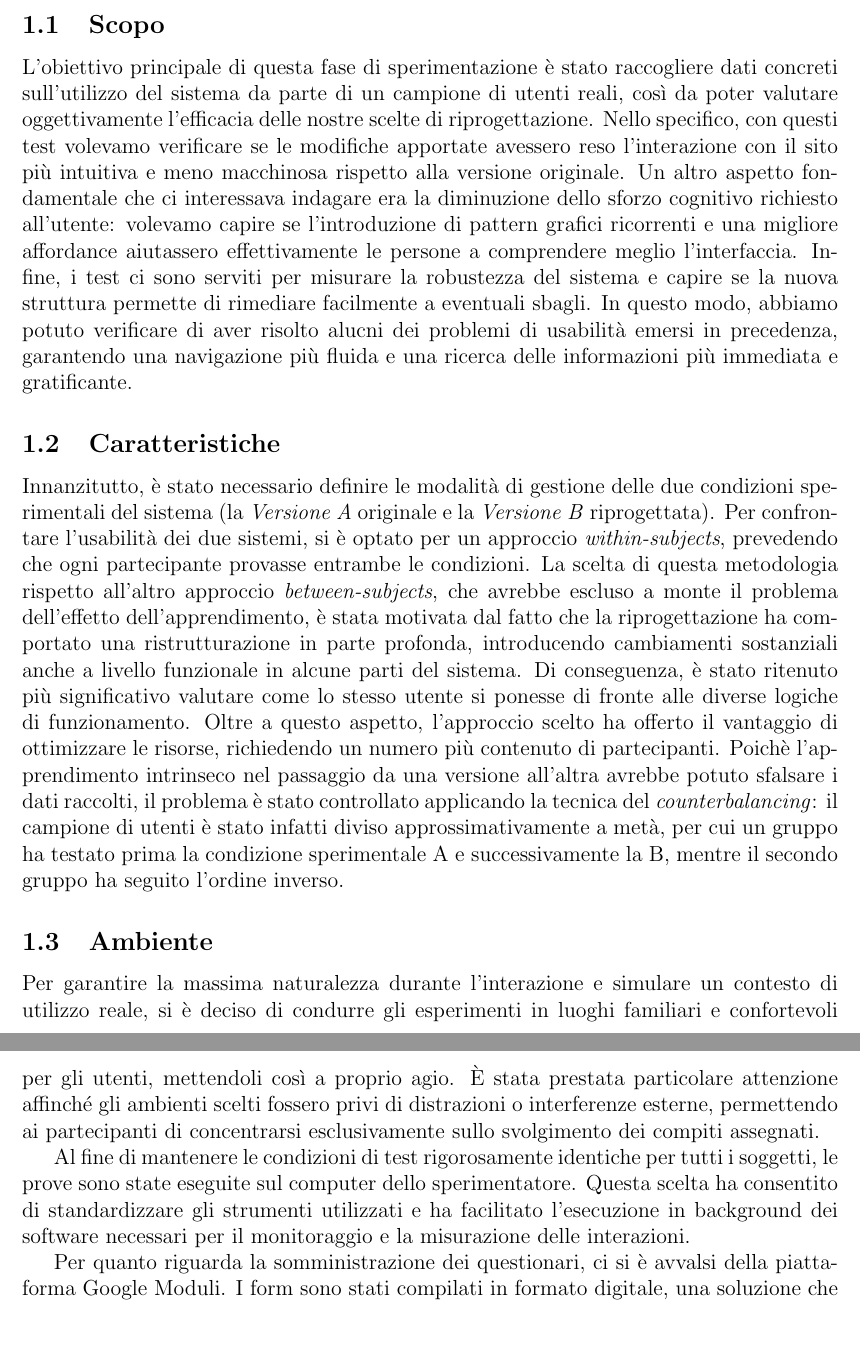
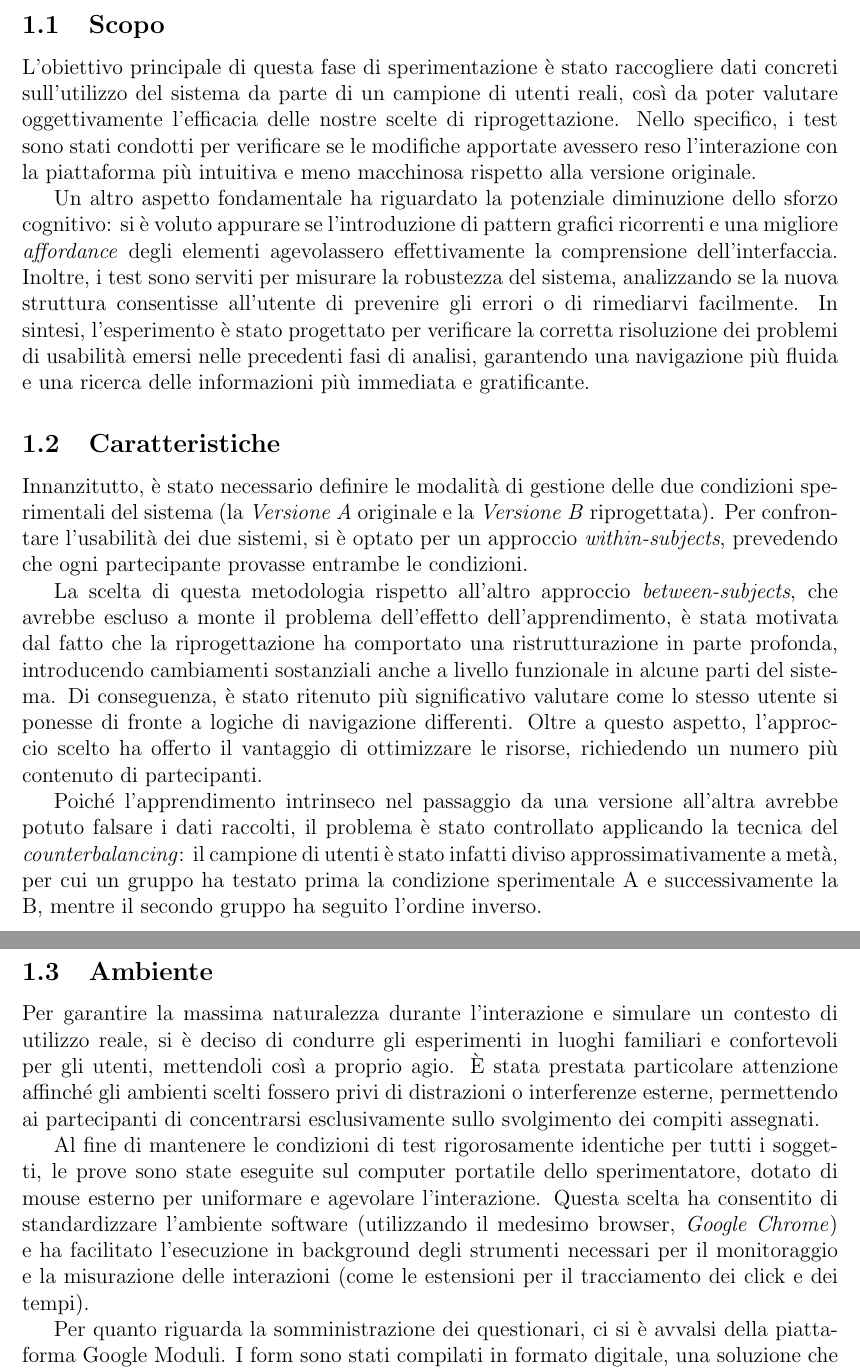
Before and after one commit to legatimatteo/elaborato-HCI, a LaTeX document (main.tex, which reads 05-esperimento-utenti.tex, esperimento-utenti/ambiente.tex, esperimento-utenti/caratteristiche.tex): two parts of pages 3 and 4 of 37, joined at a grey line, cut so that both start at the same text, the shorter picture padded with empty space. Compiled offline with pdfLaTeX.

Commit message:
Completato scopo, caratteristiche e ambiente dell'esperimento

```diff
--- a/05-esperimento-utenti.tex
+++ b/05-esperimento-utenti.tex
@@ -1,19 +1,13 @@
 \section{Esperimento con gli utenti}
 
 \subsection{Scopo}
-L'obiettivo principale di questa fase di sperimentazione è stato raccogliere dati concreti sull'utilizzo del sistema da parte di un campione di utenti reali, così da poter valutare oggettivamente l'efficacia delle nostre scelte di riprogettazione. Nello specifico, con questi test volevamo verificare se le modifiche apportate avessero reso l'interazione con il sito più intuitiva e meno macchinosa rispetto alla versione originale. Un altro aspetto fondamentale che ci interessava indagare era la diminuzione dello sforzo cognitivo richiesto all'utente: volevamo capire se l'introduzione di pattern grafici ricorrenti e una migliore affordance aiutassero effettivamente le persone a comprendere meglio l'interfaccia. Infine, i test ci sono serviti per misurare la robustezza del sistema e capire se la nuova struttura permette di rimediare facilmente a eventuali sbagli. In questo modo, abbiamo potuto verificare di aver risolto alucni dei problemi di usabilità emersi in precedenza, garantendo una navigazione più fluida e una ricerca delle informazioni più immediata e gratificante.
+L'obiettivo principale di questa fase di sperimentazione è stato raccogliere dati concreti sull'utilizzo del sistema da parte di un campione di utenti reali, così da poter valutare oggettivamente l'efficacia delle nostre scelte di riprogettazione. Nello specifico, i test sono stati condotti per verificare se le modifiche apportate avessero reso l'interazione con la piattaforma più intuitiva e meno macchinosa rispetto alla versione originale.
 
-\subsection{Caratteristiche}
-Innanzitutto, è stato necessario definire le modalità di gestione delle due condizioni sperimentali del sistema (la \textit{Versione A} originale e la \textit{Versione B} riprogettata). Per confrontare l'usabilità dei due sistemi, si è optato per un approccio \textit{within-subjects}, prevedendo che ogni partecipante provasse entrambe le condizioni. La scelta di questa metodologia rispetto all'altro approccio \textit{between-subjects}, che avrebbe escluso a monte il problema dell'effetto dell'apprendimento, è stata motivata dal fatto che la riprogettazione ha comportato una ristrutturazione in parte profonda, introducendo cambiamenti sostanziali anche a livello funzionale in alcune parti del sistema. Di conseguenza, è stato ritenuto più significativo valutare come lo stesso utente si ponesse di fronte alle diverse logiche di funzionamento. Oltre a questo aspetto, l'approccio scelto ha offerto il vantaggio di ottimizzare le risorse, richiedendo un numero più contenuto di partecipanti. Poichè l'apprendimento intrinseco nel passaggio da una versione all'altra avrebbe potuto sfalsare i dati raccolti, il problema è stato controllato applicando la tecnica del \textit{counterbalancing}: il campione di utenti è stato infatti diviso approssimativamente a metà, per cui un gruppo ha testato prima la condizione sperimentale A e successivamente la B, mentre il secondo gruppo ha seguito l'ordine inverso.
+Un altro aspetto fondamentale ha riguardato la potenziale diminuzione dello sforzo cognitivo: si è voluto appurare se l'introduzione di pattern grafici ricorrenti e una migliore \textit{affordance} degli elementi agevolassero effettivamente la comprensione dell'interfaccia. Inoltre, i test sono serviti per misurare la robustezza del sistema, analizzando se la nuova struttura consentisse all'utente di prevenire gli errori o di rimediarvi facilmente. In sintesi, l'esperimento è stato progettato per verificare la corretta risoluzione dei problemi di usabilità emersi nelle precedenti fasi di analisi, garantendo una navigazione più fluida e una ricerca delle informazioni più immediata e gratificante.
 
-\subsection{Ambiente}
-Per garantire la massima naturalezza durante l'interazione e simulare un contesto di utilizzo reale, si è deciso di condurre gli esperimenti in luoghi familiari e confortevoli per gli utenti, mettendoli così a proprio agio. È stata prestata particolare attenzione affinché gli ambienti scelti fossero privi di distrazioni o interferenze esterne, permettendo ai partecipanti di concentrarsi esclusivamente sullo svolgimento dei compiti assegnati.
+\input{esperimento-utenti/caratteristiche}
 
-Al fine di mantenere le condizioni di test rigorosamente identiche per tutti i soggetti, le prove sono state eseguite sul computer dello sperimentatore. Questa scelta ha consentito di standardizzare gli strumenti utilizzati e ha facilitato l'esecuzione in background dei software necessari per il monitoraggio e la misurazione delle interazioni.
-
-Per quanto riguarda la somministrazione dei questionari, ci si è avvalsi della piattaforma Google Moduli. I form sono stati compilati in formato digitale, una soluzione che ha permesso di evitare l'uso di supporti cartacei, velocizzando notevolmente la fase di compilazione e snellendo la successiva elaborazione e analisi dei dati.
-
-Infine, per assicurare che la preparazione della postazione fosse uniforme per ogni partecipante, gli sperimentatori hanno seguito scrupolosamente una specifica \textit{checklist} (Tabella \ref{checklist}) preliminare prima di dare inizio a ciascuna sessione.
+\input{esperimento-utenti/ambiente}
 
 \input{esperimento-utenti/scelta-sperimentatori}
 
--- /dev/null
+++ b/esperimento-utenti/ambiente.tex
@@ -0,0 +1,8 @@
+\subsection{Ambiente}
+Per garantire la massima naturalezza durante l'interazione e simulare un contesto di utilizzo reale, si è deciso di condurre gli esperimenti in luoghi familiari e confortevoli per gli utenti, mettendoli così a proprio agio. È stata prestata particolare attenzione affinché gli ambienti scelti fossero privi di distrazioni o interferenze esterne, permettendo ai partecipanti di concentrarsi esclusivamente sullo svolgimento dei compiti assegnati.
+
+Al fine di mantenere le condizioni di test rigorosamente identiche per tutti i soggetti, le prove sono state eseguite sul computer portatile dello sperimentatore, dotato di mouse esterno per uniformare e agevolare l'interazione. Questa scelta ha consentito di standardizzare l'ambiente software (utilizzando il medesimo browser, \textit{Google Chrome}) e ha facilitato l'esecuzione in background degli strumenti necessari per il monitoraggio e la misurazione delle interazioni (come le estensioni per il tracciamento dei click e dei tempi).
+
+Per quanto riguarda la somministrazione dei questionari, ci si è avvalsi della piattaforma Google Moduli. I form sono stati compilati in formato digitale, una soluzione che ha permesso di evitare l'uso di supporti cartacei, velocizzando notevolmente la fase di compilazione e snellendo la successiva elaborazione e analisi dei dati.
+
+Infine, per assicurare che la preparazione della postazione fosse uniforme per ogni partecipante, gli sperimentatori hanno seguito scrupolosamente una specifica \textit{checklist} (Tabella \ref{checklist}) preliminare prima di dare inizio a ciascuna sessione.
--- /dev/null
+++ b/esperimento-utenti/caratteristiche.tex
@@ -0,0 +1,6 @@
+\subsection{Caratteristiche}
+Innanzitutto, è stato necessario definire le modalità di gestione delle due condizioni sperimentali del sistema (la \textit{Versione A} originale e la \textit{Versione B} riprogettata). Per confrontare l'usabilità dei due sistemi, si è optato per un approccio \textit{within-subjects}, prevedendo che ogni partecipante provasse entrambe le condizioni.
+
+La scelta di questa metodologia rispetto all'altro approccio \textit{between-subjects}, che avrebbe escluso a monte il problema dell'effetto dell'apprendimento, è stata motivata dal fatto che la riprogettazione ha comportato una ristrutturazione in parte profonda, introducendo cambiamenti sostanziali anche a livello funzionale in alcune parti del sistema. Di conseguenza, è stato ritenuto più significativo valutare come lo stesso utente si ponesse di fronte a logiche di navigazione differenti. Oltre a questo aspetto, l'approccio scelto ha offerto il vantaggio di ottimizzare le risorse, richiedendo un numero più contenuto di partecipanti.
+
+Poiché l'apprendimento intrinseco nel passaggio da una versione all'altra avrebbe potuto falsare i dati raccolti, il problema è stato controllato applicando la tecnica del \textit{counterbalancing}: il campione di utenti è stato infatti diviso approssimativamente a metà, per cui un gruppo ha testato prima la condizione sperimentale A e successivamente la B, mentre il secondo gruppo ha seguito l'ordine inverso.
```
